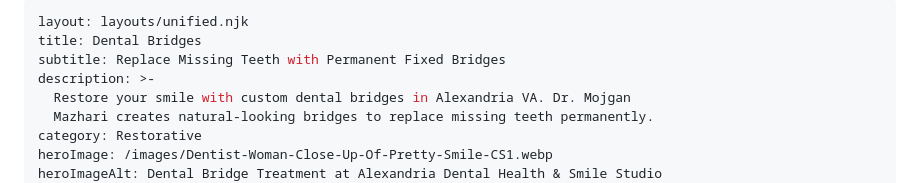
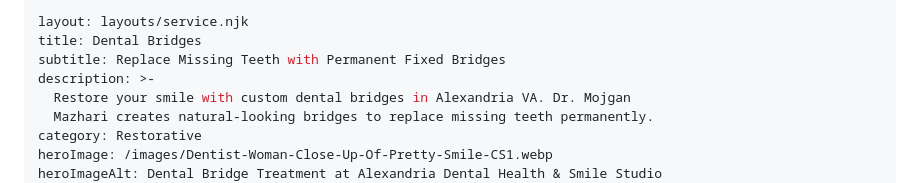
Before and after one commit to tdhelixx/alexandria-dental-health-site, a Markdown page: src/services/dental-bridges.md, the part around the change. Drawn GitHub-style.

Commit message:
Updated 1 file via CloudCannon.

```diff
--- a/src/services/dental-bridges.md
+++ b/src/services/dental-bridges.md
@@ -1,5 +1,5 @@
 ---
-layout: layouts/unified.njk
+layout: layouts/service.njk
 title: Dental Bridges
 subtitle: Replace Missing Teeth with Permanent Fixed Bridges
 description: >-
```
